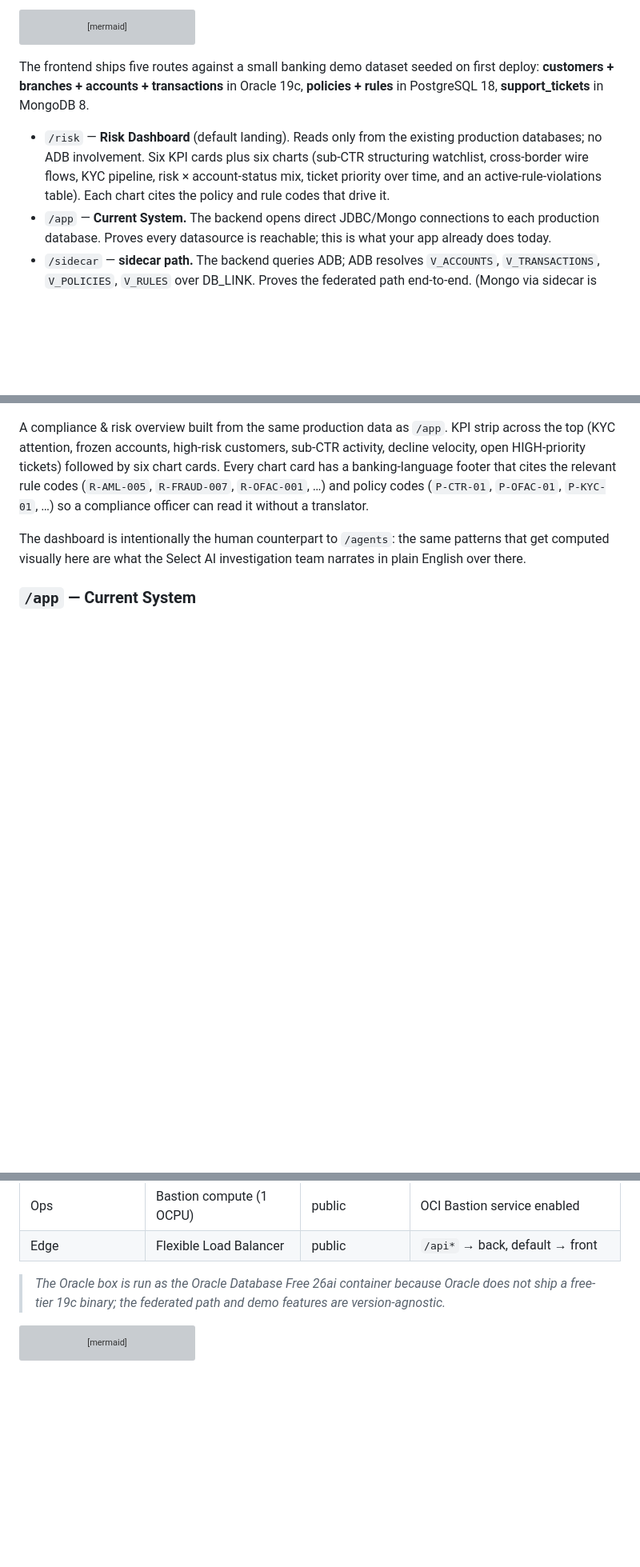
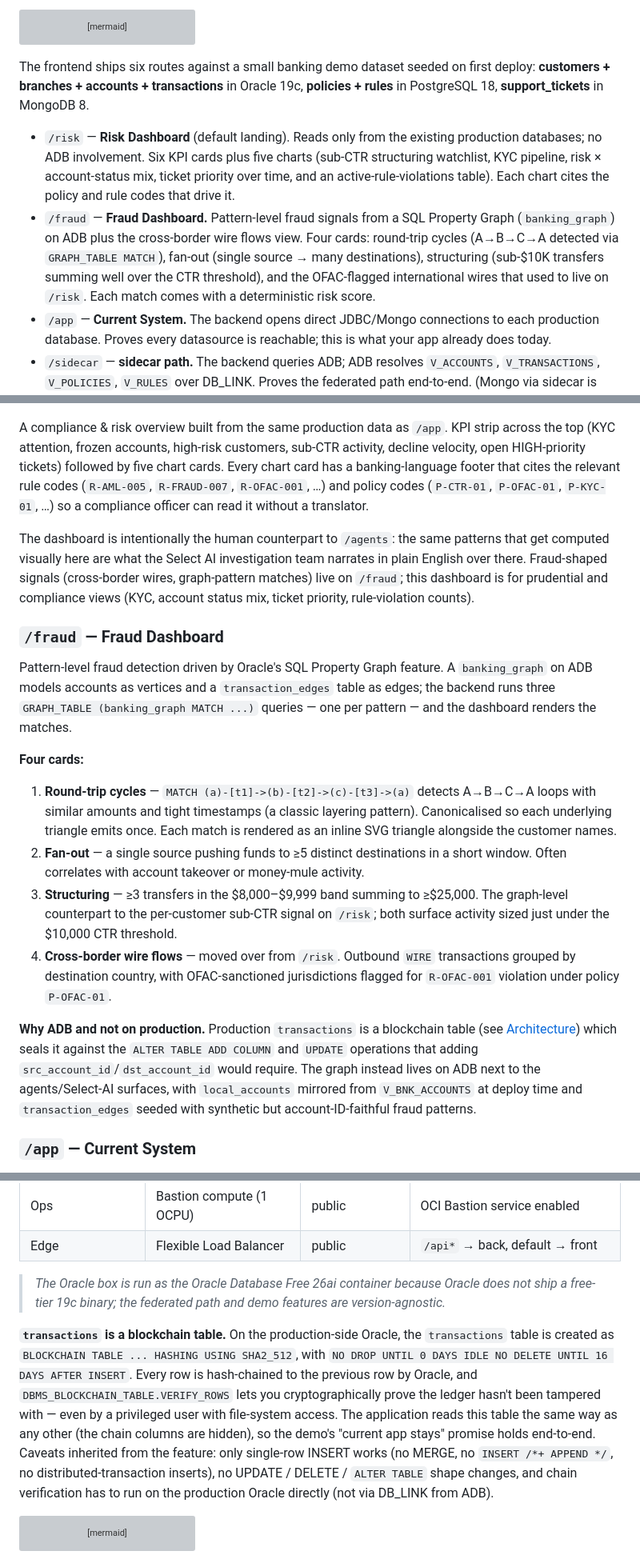
Before and after one commit to vmleon/oracle-adb-sidecar-architecture, a Markdown page: README.md, 3 parts joined by grey strips. Shown at 80% size. Rendered like a GitHub page; blank space fills up the shorter version; grey boxes are pictures that could not be loaded.

Commit message:
docs(readme): reflect blockchain ledger and /fraud route

````diff
--- a/README.md
+++ b/README.md
@@ -49,9 +49,10 @@ flowchart LR
     adb -. DB_LINK reads .-> postgres
 ```
 
-The frontend ships five routes against a small banking demo dataset seeded on first deploy: **customers + branches + accounts + transactions** in Oracle 19c, **policies + rules** in PostgreSQL 18, **support_tickets** in MongoDB 8.
+The frontend ships six routes against a small banking demo dataset seeded on first deploy: **customers + branches + accounts + transactions** in Oracle 19c, **policies + rules** in PostgreSQL 18, **support_tickets** in MongoDB 8.
 
-- `/risk` — **Risk Dashboard** (default landing). Reads only from the existing production databases; no ADB involvement. Six KPI cards plus six charts (sub-CTR structuring watchlist, cross-border wire flows, KYC pipeline, risk × account-status mix, ticket priority over time, and an active-rule-violations table). Each chart cites the policy and rule codes that drive it.
+- `/risk` — **Risk Dashboard** (default landing). Reads only from the existing production databases; no ADB involvement. Six KPI cards plus five charts (sub-CTR structuring watchlist, KYC pipeline, risk × account-status mix, ticket priority over time, and an active-rule-violations table). Each chart cites the policy and rule codes that drive it.
+- `/fraud` — **Fraud Dashboard.** Pattern-level fraud signals from a SQL Property Graph (`banking_graph`) on ADB plus the cross-border wire flows view. Four cards: round-trip cycles (A→B→C→A detected via `GRAPH_TABLE MATCH`), fan-out (single source → many destinations), structuring (sub-$10K transfers summing well over the CTR threshold), and the OFAC-flagged international wires that used to live on `/risk`. Each match comes with a deterministic risk score.
 - `/app` — **Current System.** The backend opens direct JDBC/Mongo connections to each production database. Proves every datasource is reachable; this is what your app already does today.
 - `/sidecar` — **sidecar path.** The backend queries ADB; ADB resolves `V_ACCOUNTS`, `V_TRANSACTIONS`, `V_POLICIES`, `V_RULES` over DB_LINK. Proves the federated path end-to-end. (Mongo via sidecar is deliberately disabled; see [docs/ISSUE_ADB_HETEROGENEOUS_MONGODB_OBJECT_NOT_FOUND.md](docs/ISSUE_ADB_HETEROGENEOUS_MONGODB_OBJECT_NOT_FOUND.md).)
 - `/agents` — **Select AI Agents.** A four-agent banking investigation team running entirely inside the ADB sidecar (`DBMS_CLOUD_AI_AGENT.RUN_TEAM`). One prompt fans out to a Transaction Analyst, a Compliance Officer (SQL + RAG over a policy-doc vector index), a Customer Care Liaison, and a Case Synthesiser; the page renders the final answer plus a per-task execution trace. See the "Select AI Agents" section below.
@@ -61,9 +62,22 @@ The frontend ships five routes against a small banking demo dataset seeded on fi
 
 ![Risk Dashboard screenshot](images/risk.png)
 
-A compliance & risk overview built from the same production data as `/app`. KPI strip across the top (KYC attention, frozen accounts, high-risk customers, sub-CTR activity, decline velocity, open HIGH-priority tickets) followed by six chart cards. Every chart card has a banking-language footer that cites the relevant rule codes (`R-AML-005`, `R-FRAUD-007`, `R-OFAC-001`, …) and policy codes (`P-CTR-01`, `P-OFAC-01`, `P-KYC-01`, …) so a compliance officer can read it without a translator.
+A compliance & risk overview built from the same production data as `/app`. KPI strip across the top (KYC attention, frozen accounts, high-risk customers, sub-CTR activity, decline velocity, open HIGH-priority tickets) followed by five chart cards. Every chart card has a banking-language footer that cites the relevant rule codes (`R-AML-005`, `R-FRAUD-007`, `R-OFAC-001`, …) and policy codes (`P-CTR-01`, `P-OFAC-01`, `P-KYC-01`, …) so a compliance officer can read it without a translator.
 
-The dashboard is intentionally the human counterpart to `/agents`: the same patterns that get computed visually here are what the Select AI investigation team narrates in plain English over there.
+The dashboard is intentionally the human counterpart to `/agents`: the same patterns that get computed visually here are what the Select AI investigation team narrates in plain English over there. Fraud-shaped signals (cross-border wires, graph-pattern matches) live on `/fraud`; this dashboard is for prudential and compliance views (KYC, account status mix, ticket priority, rule-violation counts).
+
+### `/fraud` — Fraud Dashboard
+
+Pattern-level fraud detection driven by Oracle's SQL Property Graph feature. A `banking_graph` on ADB models accounts as vertices and a `transaction_edges` table as edges; the backend runs three `GRAPH_TABLE (banking_graph MATCH ...)` queries — one per pattern — and the dashboard renders the matches.
+
+**Four cards:**
+
+1. **Round-trip cycles** — `MATCH (a)-[t1]->(b)-[t2]->(c)-[t3]->(a)` detects A→B→C→A loops with similar amounts and tight timestamps (a classic layering pattern). Canonicalised so each underlying triangle emits once. Each match is rendered as an inline SVG triangle alongside the customer names.
+2. **Fan-out** — a single source pushing funds to ≥5 distinct destinations in a short window. Often correlates with account takeover or money-mule activity.
+3. **Structuring** — ≥3 transfers in the $8,000–$9,999 band summing to ≥$25,000. The graph-level counterpart to the per-customer sub-CTR signal on `/risk`; both surface activity sized just under the $10,000 CTR threshold.
+4. **Cross-border wire flows** — moved over from `/risk`. Outbound `WIRE` transactions grouped by destination country, with OFAC-sanctioned jurisdictions flagged for `R-OFAC-001` violation under policy `P-OFAC-01`.
+
+**Why ADB and not on production.** Production `transactions` is a blockchain table (see [Architecture](#architecture)) which seals it against the `ALTER TABLE ADD COLUMN` and `UPDATE` operations that adding `src_account_id`/`dst_account_id` would require. The graph instead lives on ADB next to the agents/Select-AI surfaces, with `local_accounts` mirrored from `V_BNK_ACCOUNTS` at deploy time and `transaction_edges` seeded with synthetic but account-ID-faithful fraud patterns.
 
 ### `/app` — Current System
 
@@ -178,6 +192,8 @@ Customers asked first about the ADB sidecar architecture typically ask: _how muc
 
 > _The Oracle box is run as the Oracle Database Free 26ai container because Oracle does not ship a free-tier 19c binary; the federated path and demo features are version-agnostic._
 
+**`transactions` is a blockchain table.** On the production-side Oracle, the `transactions` table is created as `BLOCKCHAIN TABLE ... HASHING USING SHA2_512`, with `NO DROP UNTIL 0 DAYS IDLE NO DELETE UNTIL 16 DAYS AFTER INSERT`. Every row is hash-chained to the previous row by Oracle, and `DBMS_BLOCKCHAIN_TABLE.VERIFY_ROWS` lets you cryptographically prove the ledger hasn't been tampered with — even by a privileged user with file-system access. The application reads this table the same way as any other (the chain columns are hidden), so the demo's "current app stays" promise holds end-to-end. Caveats inherited from the feature: only single-row INSERT works (no MERGE, no `INSERT /*+ APPEND */`, no distributed-transaction inserts), no UPDATE / DELETE / `ALTER TABLE` shape changes, and chain verification has to run on the production Oracle directly (not via DB_LINK from ADB).
+
 ```mermaid
 flowchart TB
     internet([Internet])
````
